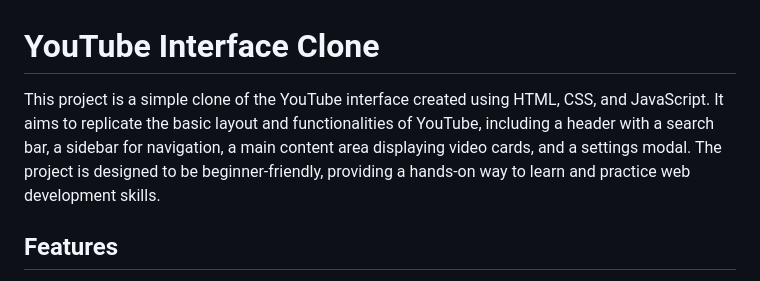
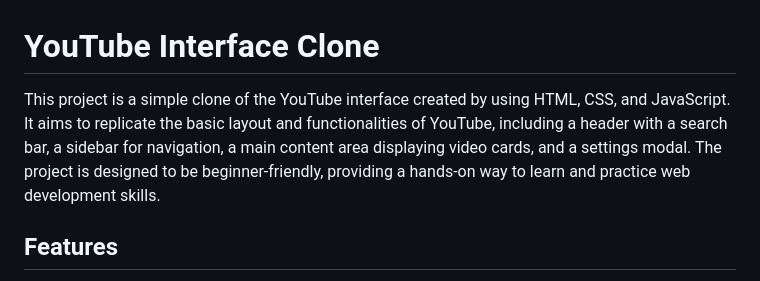
Before and after one commit to ysathyasai/youtube-interface-clone, a Markdown page: README.md, the part around the change. Rendered like a GitHub page.

```diff
--- a/README.md
+++ b/README.md
@@ -1,6 +1,6 @@
 # YouTube Interface Clone
 
-This project is a simple clone of the YouTube interface created using HTML, CSS, and JavaScript. It aims to replicate the basic layout and functionalities of YouTube, including a header with a search bar, a sidebar for navigation, a main content area displaying video cards, and a settings modal. The project is designed to be beginner-friendly, providing a hands-on way to learn and practice web development skills.
+This project is a simple clone of the YouTube interface created by using HTML, CSS, and JavaScript. It aims to replicate the basic layout and functionalities of YouTube, including a header with a search bar, a sidebar for navigation, a main content area displaying video cards, and a settings modal. The project is designed to be beginner-friendly, providing a hands-on way to learn and practice web development skills.
 
 ## Features
 - **Header**: Includes a search bar, notifications icon, and profile icon.
```
